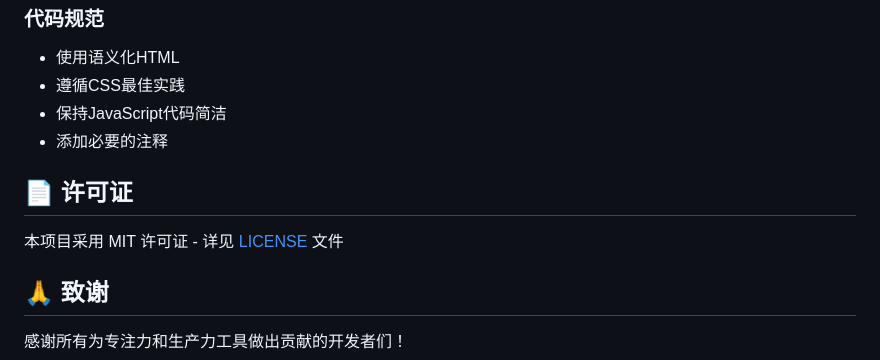
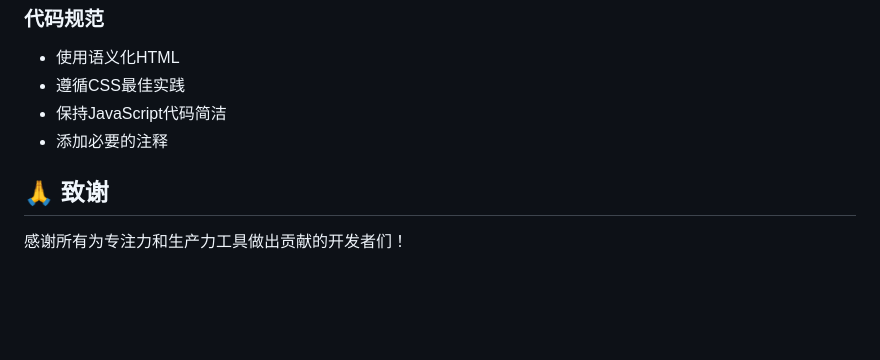
Before and after one commit to hudswang/FocusFlowWeb, a Markdown page: README.md, the part around the change. Rendered like a GitHub page; blank space fills up the shorter version.

```diff
--- a/README.md
+++ b/README.md
@@ -176,10 +176,6 @@ A minimalist web application designed to enhance study efficiency and focus thro
 - 保持JavaScript代码简洁
 - 添加必要的注释
 
-## 📄 许可证
-
-本项目采用 MIT 许可证 - 详见 [LICENSE](LICENSE) 文件
-
 ## 🙏 致谢
 
 感谢所有为专注力和生产力工具做出贡献的开发者们！
```
